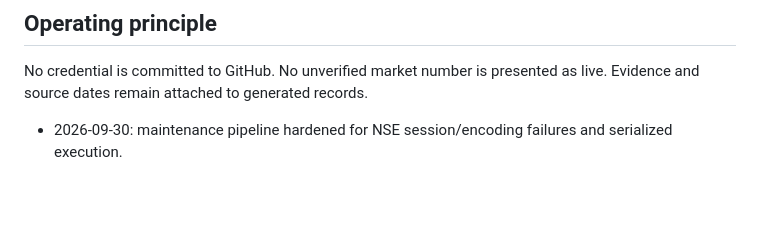
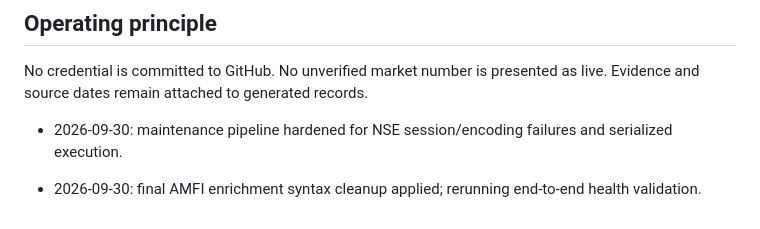
Before and after one commit to researchpierpoint/pierpointequity.in, a Markdown page: docs/BUILD_STATUS.md, the part around the change. Rendered like a GitHub page; blank space fills up the shorter version.

Commit message:
docs: rerun final health validation

```diff
--- a/docs/BUILD_STATUS.md
+++ b/docs/BUILD_STATUS.md
@@ -76,3 +76,5 @@ No credential is committed to GitHub. No unverified market number is presented a
 
 
 - 2026-09-30: maintenance pipeline hardened for NSE session/encoding failures and serialized execution.
+
+- 2026-09-30: final AMFI enrichment syntax cleanup applied; rerunning end-to-end health validation.
```
